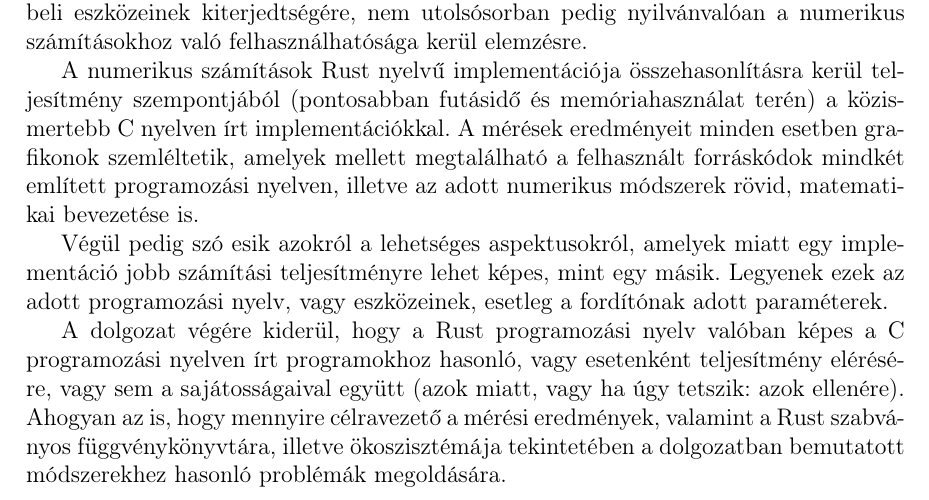
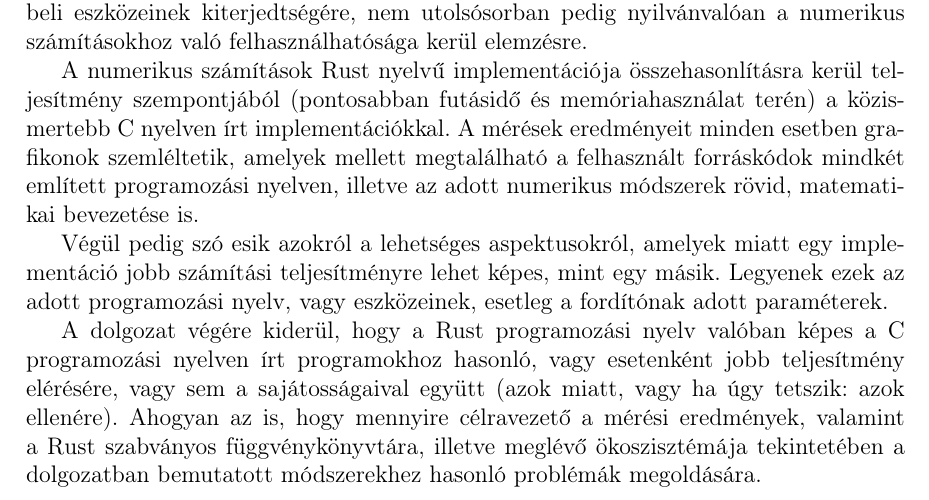
Before and after one commit to bencelaszlo/szakdolgozat-numerical-methods-rust, a LaTeX document (dolgozat/dolgozat.tex, which reads dolgozat/fejezetek/1_bevezetes.tex): part of page 7 of 33, cut so that both start at the same text. Compiled offline with pdfLaTeX.

Commit message:
Small fixes.

```diff
--- a/dolgozat/fejezetek/1_bevezetes.tex
+++ b/dolgozat/fejezetek/1_bevezetes.tex
@@ -9,4 +9,4 @@ A numerikus számítások Rust nyelvű implementációja összehasonlításra ke
 
 Végül pedig szó esik azokról a lehetséges aspektusokról, amelyek miatt egy implementáció jobb számítási teljesítményre lehet képes, mint egy másik. Legyenek ezek az adott programozási nyelv, vagy eszközeinek, esetleg a fordítónak adott paraméterek.
 
-A dolgozat végére kiderül, hogy a Rust programozási nyelv valóban képes a C programozási nyelven írt programokhoz hasonló, vagy esetenként teljesítmény elérésére, vagy sem a sajátosságaival együtt (azok miatt, vagy ha úgy tetszik: azok ellenére). Ahogyan az is, hogy mennyire célravezető a mérési eredmények, valamint a Rust szabványos függvénykönyvtára, illetve ökoszisztémája tekintetében a dolgozatban bemutatott módszerekhez hasonló problémák megoldására.
+A dolgozat végére kiderül, hogy a Rust programozási nyelv valóban képes a C programozási nyelven írt programokhoz hasonló, vagy esetenként jobb teljesítmény elérésére, vagy sem a sajátosságaival együtt (azok miatt, vagy ha úgy tetszik: azok ellenére). Ahogyan az is, hogy mennyire célravezető a mérési eredmények, valamint a Rust szabványos függvénykönyvtára, illetve meglévő ökoszisztémája tekintetében a dolgozatban bemutatott módszerekhez hasonló problémák megoldására.
```
